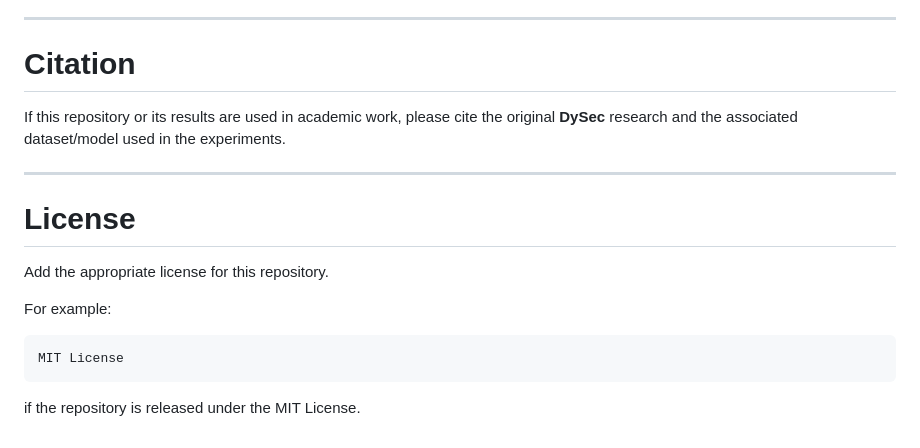
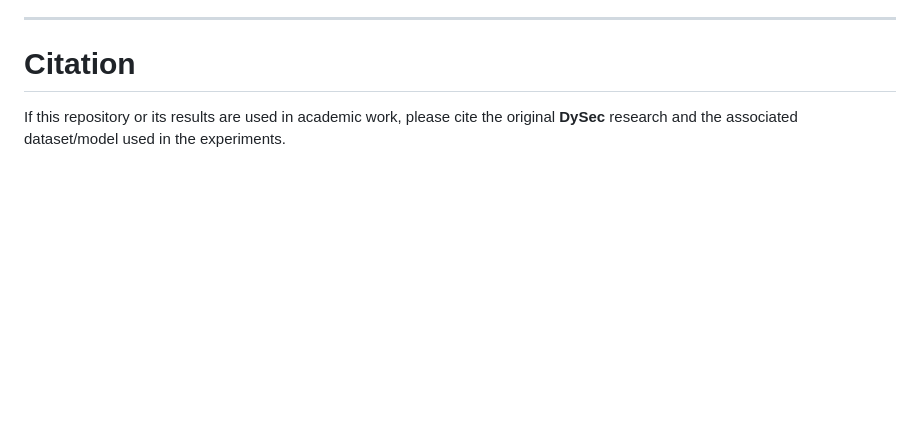
Before and after one commit to TrisNguyen23/Pipeline_DySec, a Markdown page: README.md, the part around the change. Drawn GitHub-style; blank space fills up the shorter version.

Commit message:
Add new version of README

````diff
--- a/README.md
+++ b/README.md
@@ -912,17 +912,3 @@ The framework is intended for:
 # Citation
 
 If this repository or its results are used in academic work, please cite the original **DySec** research and the associated dataset/model used in the experiments.
-
----
-
-# License
-
-Add the appropriate license for this repository.
-
-For example:
-
-```text
-MIT License
-```
-
-if the repository is released under the MIT License.
````
